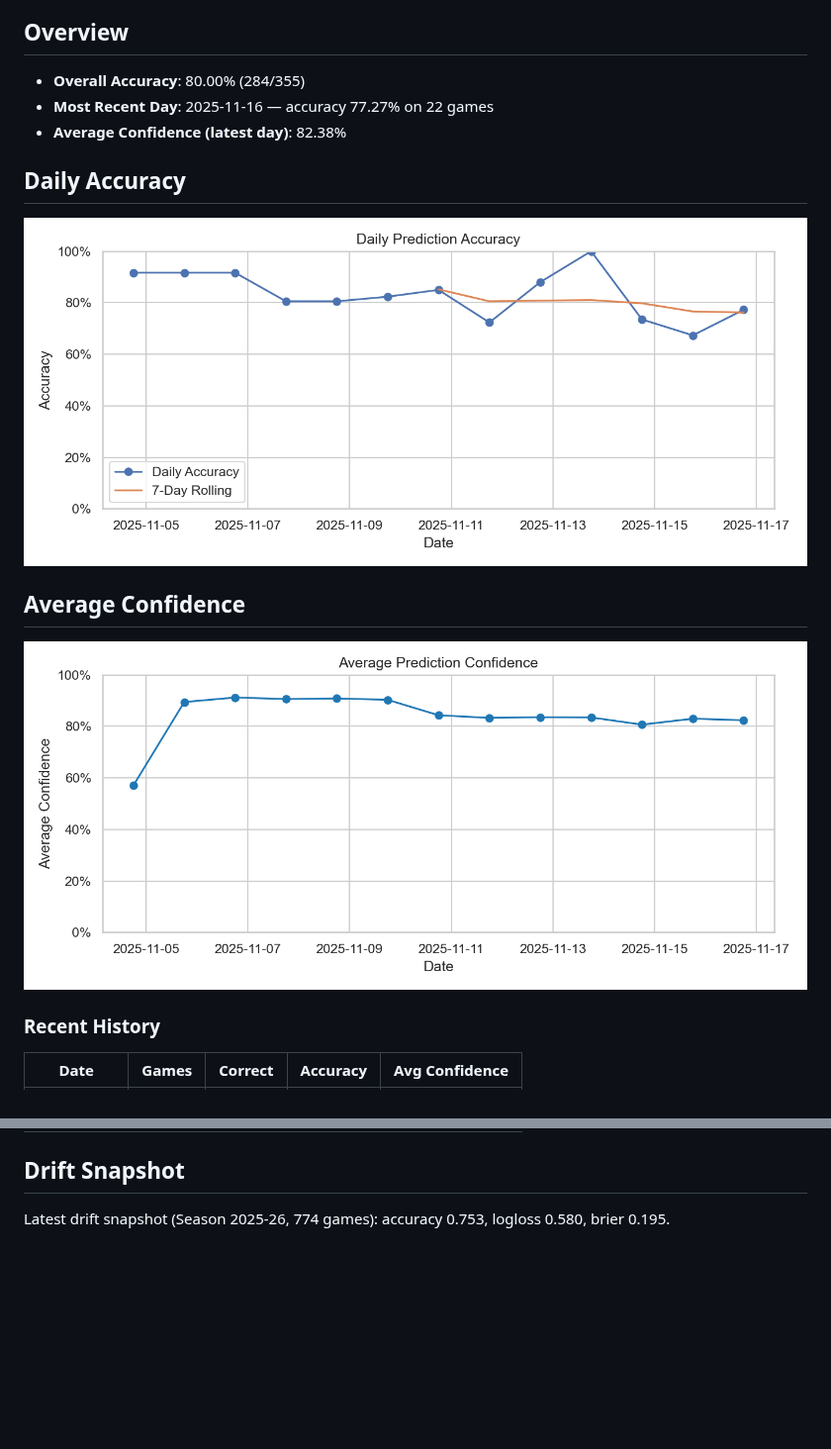
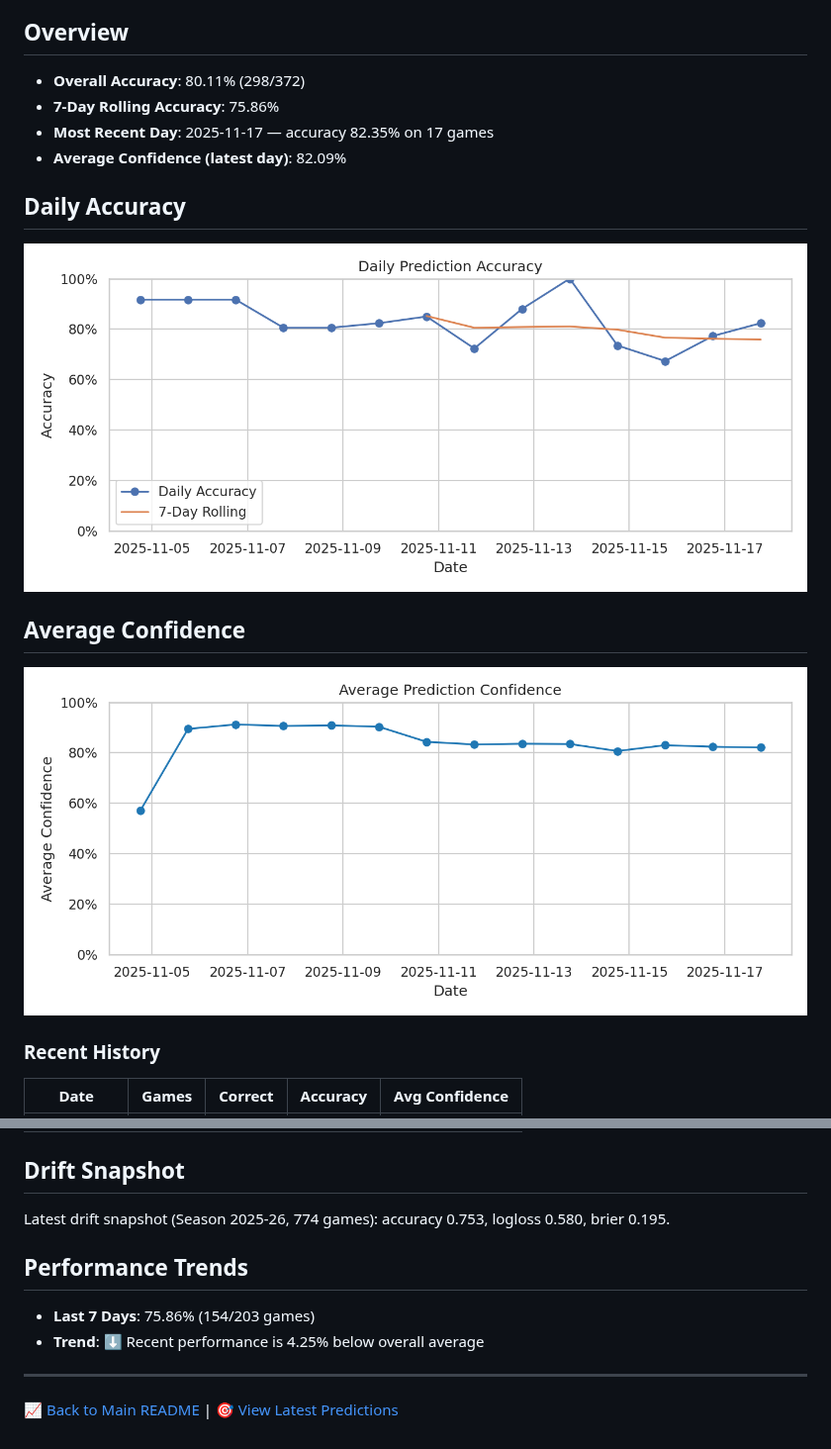
Before and after one commit to jgamblin/NCAA-Prediction, a Markdown page: performance.md, 2 parts joined by grey strips. Shown at 99% size. Drawn GitHub-style; pictures changed too: docs/performance/average_confidence.png, docs/performance/daily_accuracy.png; blank space fills up the shorter version.

Commit message:
Fix performance.md not being updated during daily runs and add improvements
Co-authored-by: jgamblin <8428124+jgamblin@users.noreply.github.com>

```diff
--- a/performance.md
+++ b/performance.md
@@ -4,9 +4,10 @@ _Generated: 2025-11-17 03:29 CST_
 
 ## Overview
 
-- **Overall Accuracy**: 80.00% (284/355)
-- **Most Recent Day**: 2025-11-16 — accuracy 77.27% on 22 games
-- **Average Confidence (latest day)**: 82.38%
+- **Overall Accuracy**: 80.11% (298/372)
+- **7-Day Rolling Accuracy**: 75.86%
+- **Most Recent Day**: 2025-11-17 — accuracy 82.35% on 17 games
+- **Average Confidence (latest day)**: 82.09%
 
 ## Daily Accuracy
 
@@ -34,3 +35,12 @@ _Generated: 2025-11-17 03:29 CST_
 ## Drift Snapshot
 
 Latest drift snapshot (Season 2025-26, 774 games): accuracy 0.753, logloss 0.580, brier 0.195.
+
+## Performance Trends
+
+- **Last 7 Days**: 75.86% (154/203 games)
+- **Trend**: ⬇️ Recent performance is 4.25% below overall average
+
+---
+
+📈 [Back to Main README](README.md) | 🎯 [View Latest Predictions](predictions.md)
```
Also changed, not shown: other parts of performance.md (+2 -2 lines), 2 other files.
